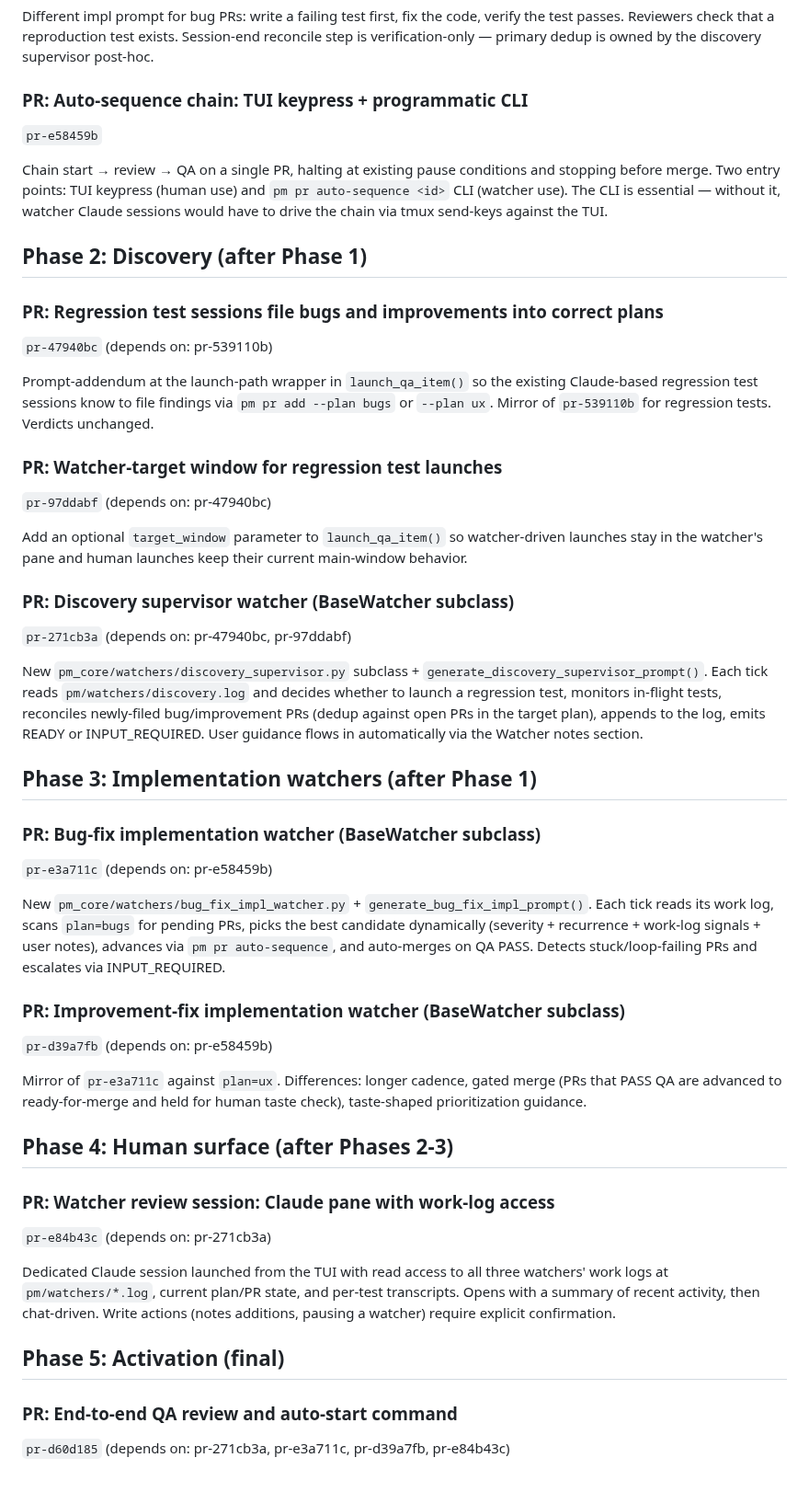
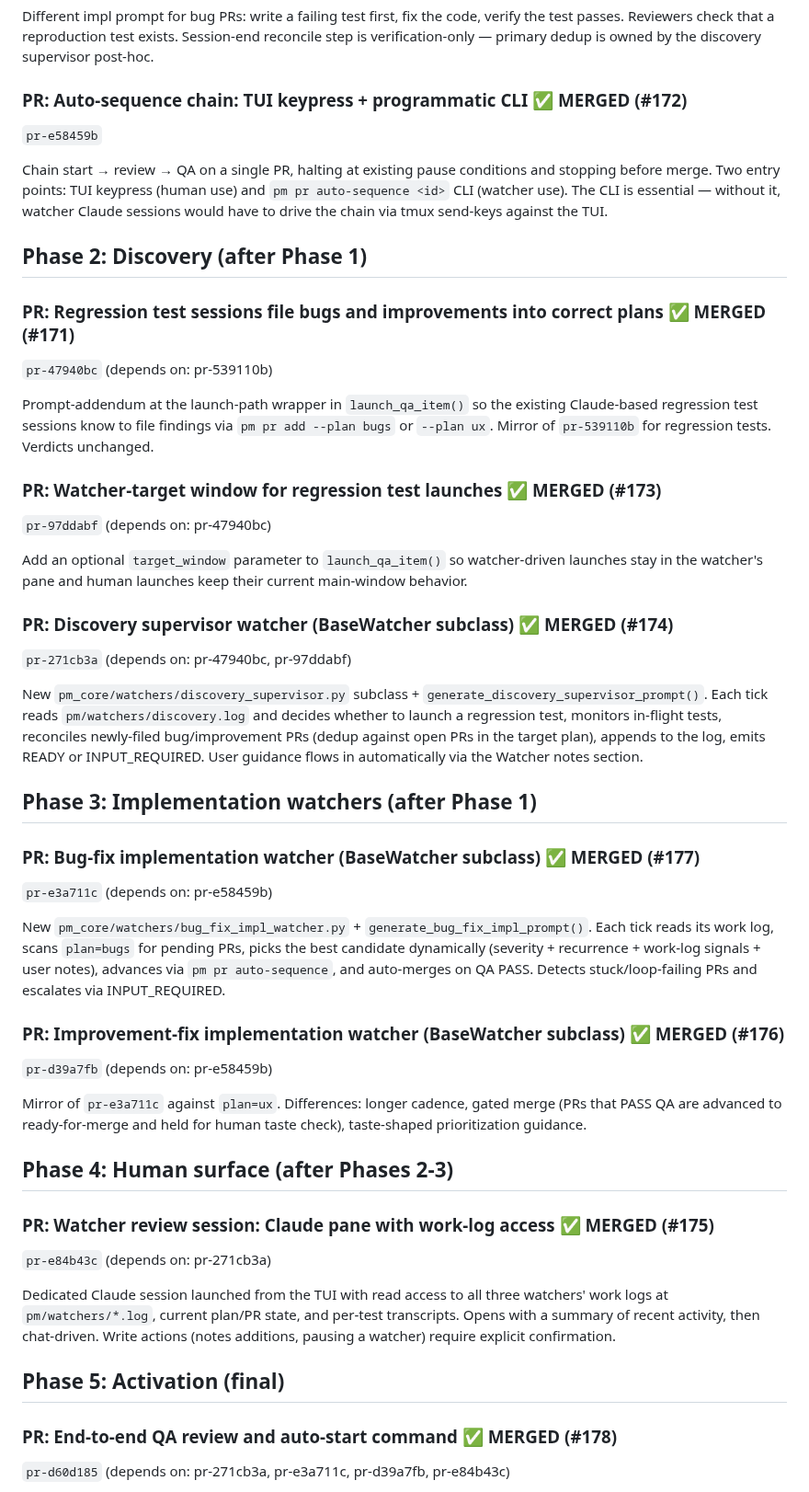
Before and after one commit to mjtomei/project_manager, a Markdown page: pm/plans/plan-regression.md, the part around one of its changes. Shown at 92% size. Drawn GitHub-style.

```diff
--- a/pm/plans/plan-regression.md
+++ b/pm/plans/plan-regression.md
@@ -64,50 +76,50 @@ Teach review and QA agents to use `pm pr add --plan bugs` when they spot issues
 
 Different impl prompt for bug PRs: write a failing test first, fix the code, verify the test passes. Reviewers check that a reproduction test exists. Session-end reconcile step is verification-only — primary dedup is owned by the discovery supervisor post-hoc.
 
-### PR: Auto-sequence chain: TUI keypress + programmatic CLI
+### PR: Auto-sequence chain: TUI keypress + programmatic CLI ✅ MERGED (#172)
 `pr-e58459b`
 
 Chain start → review → QA on a single PR, halting at existing pause conditions and stopping before merge. Two entry points: TUI keypress (human use) and `pm pr auto-sequence <id>` CLI (watcher use). The CLI is essential — without it, watcher Claude sessions would have to drive the chain via tmux send-keys against the TUI.
 
 ## Phase 2: Discovery (after Phase 1)
 
-### PR: Regression test sessions file bugs and improvements into correct plans
+### PR: Regression test sessions file bugs and improvements into correct plans ✅ MERGED (#171)
 `pr-47940bc` (depends on: pr-539110b)
 
 Prompt-addendum at the launch-path wrapper in `launch_qa_item()` so the existing Claude-based regression test sessions know to file findings via `pm pr add --plan bugs` or `--plan ux`. Mirror of `pr-539110b` for regression tests. Verdicts unchanged.
 
-### PR: Watcher-target window for regression test launches
+### PR: Watcher-target window for regression test launches ✅ MERGED (#173)
 `pr-97ddabf` (depends on: pr-47940bc)
 
 Add an optional `target_window` parameter to `launch_qa_item()` so watcher-driven launches stay in the watcher's pane and human launches keep their current main-window behavior.
 
-### PR: Discovery supervisor watcher (BaseWatcher subclass)
+### PR: Discovery supervisor watcher (BaseWatcher subclass) ✅ MERGED (#174)
 `pr-271cb3a` (depends on: pr-47940bc, pr-97ddabf)
 
 New `pm_core/watchers/discovery_supervisor.py` subclass + `generate_discovery_supervisor_prompt()`. Each tick reads `pm/watchers/discovery.log` and decides whether to launch a regression test, monitors in-flight tests, reconciles newly-filed bug/improvement PRs (dedup against open PRs in the target plan), appends to the log, emits READY or INPUT_REQUIRED. User guidance flows in automatically via the Watcher notes section.
 
 ## Phase 3: Implementation watchers (after Phase 1)
 
-### PR: Bug-fix implementation watcher (BaseWatcher subclass)
+### PR: Bug-fix implementation watcher (BaseWatcher subclass) ✅ MERGED (#177)
 `pr-e3a711c` (depends on: pr-e58459b)
 
 New `pm_core/watchers/bug_fix_impl_watcher.py` + `generate_bug_fix_impl_prompt()`. Each tick reads its work log, scans `plan=bugs` for pending PRs, picks the best candidate dynamically (severity + recurrence + work-log signals + user notes), advances via `pm pr auto-sequence`, and auto-merges on QA PASS. Detects stuck/loop-failing PRs and escalates via INPUT_REQUIRED.
 
-### PR: Improvement-fix implementation watcher (BaseWatcher subclass)
+### PR: Improvement-fix implementation watcher (BaseWatcher subclass) ✅ MERGED (#176)
 `pr-d39a7fb` (depends on: pr-e58459b)
 
 Mirror of `pr-e3a711c` against `plan=ux`. Differences: longer cadence, gated merge (PRs that PASS QA are advanced to ready-for-merge and held for human taste check), taste-shaped prioritization guidance.
 
 ## Phase 4: Human surface (after Phases 2-3)
 
-### PR: Watcher review session: Claude pane with work-log access
+### PR: Watcher review session: Claude pane with work-log access ✅ MERGED (#175)
 `pr-e84b43c` (depends on: pr-271cb3a)
 
 Dedicated Claude session launched from the TUI with read access to all three watchers' work logs at `pm/watchers/*.log`, current plan/PR state, and per-test transcripts. Opens with a summary of recent activity, then chat-driven. Write actions (notes additions, pausing a watcher) require explicit confirmation.
 
 ## Phase 5: Activation (final)
 
-### PR: End-to-end QA review and auto-start command
+### PR: End-to-end QA review and auto-start command ✅ MERGED (#178)
 `pr-d60d185` (depends on: pr-271cb3a, pr-e3a711c, pr-d39a7fb, pr-e84b43c)
 
 Final integration PR. Single command (`pm watcher start regression-loop` or similar) that brings up all three watchers with sensible defaults — without this, users have to start each watcher individually. Also serves as the end-to-end QA pass: once everything else has merged, exercise the full autonomous loop and catch integration gaps the per-PR reviews can't see.
```
Also changed, not shown: other parts of pm/plans/plan-regression.md (+21 -5 lines).
